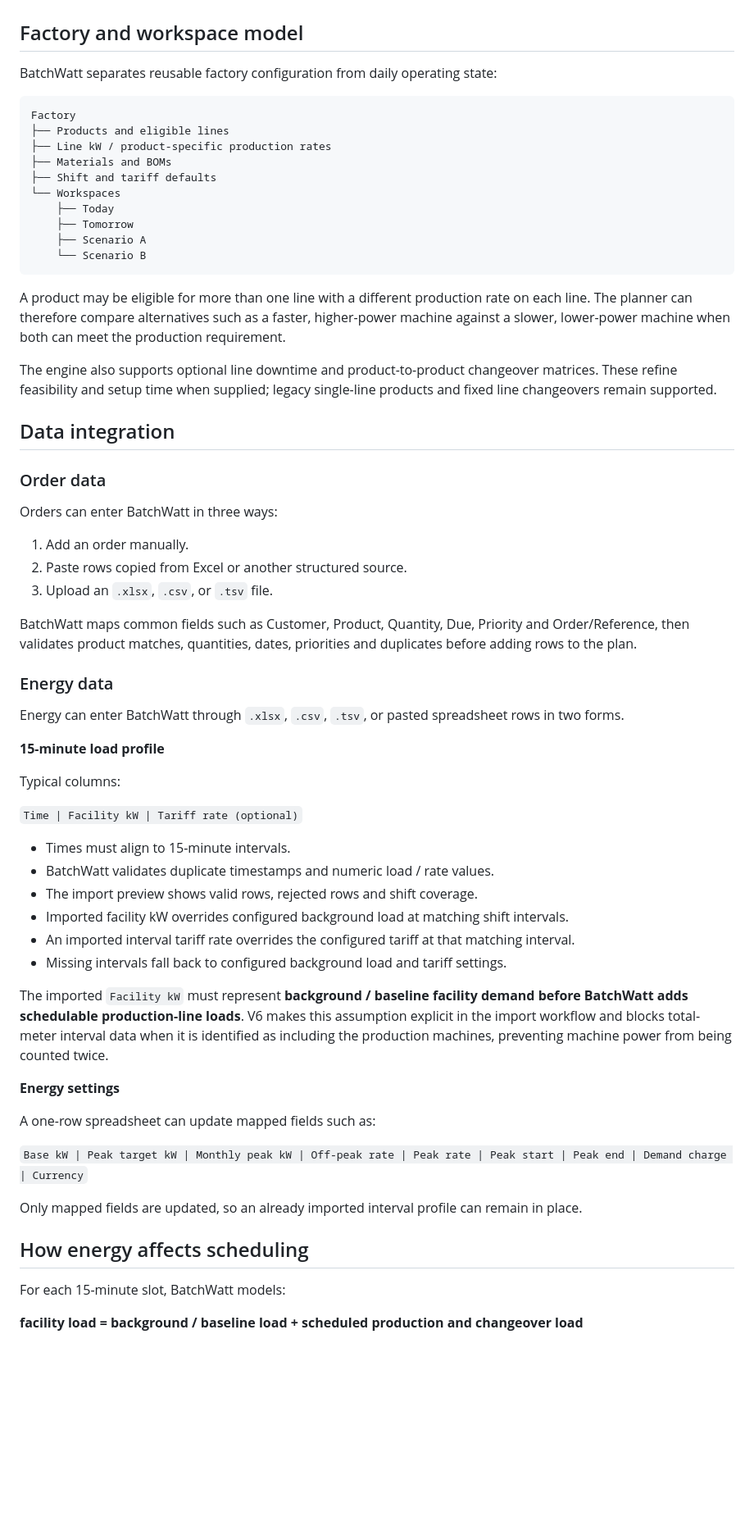
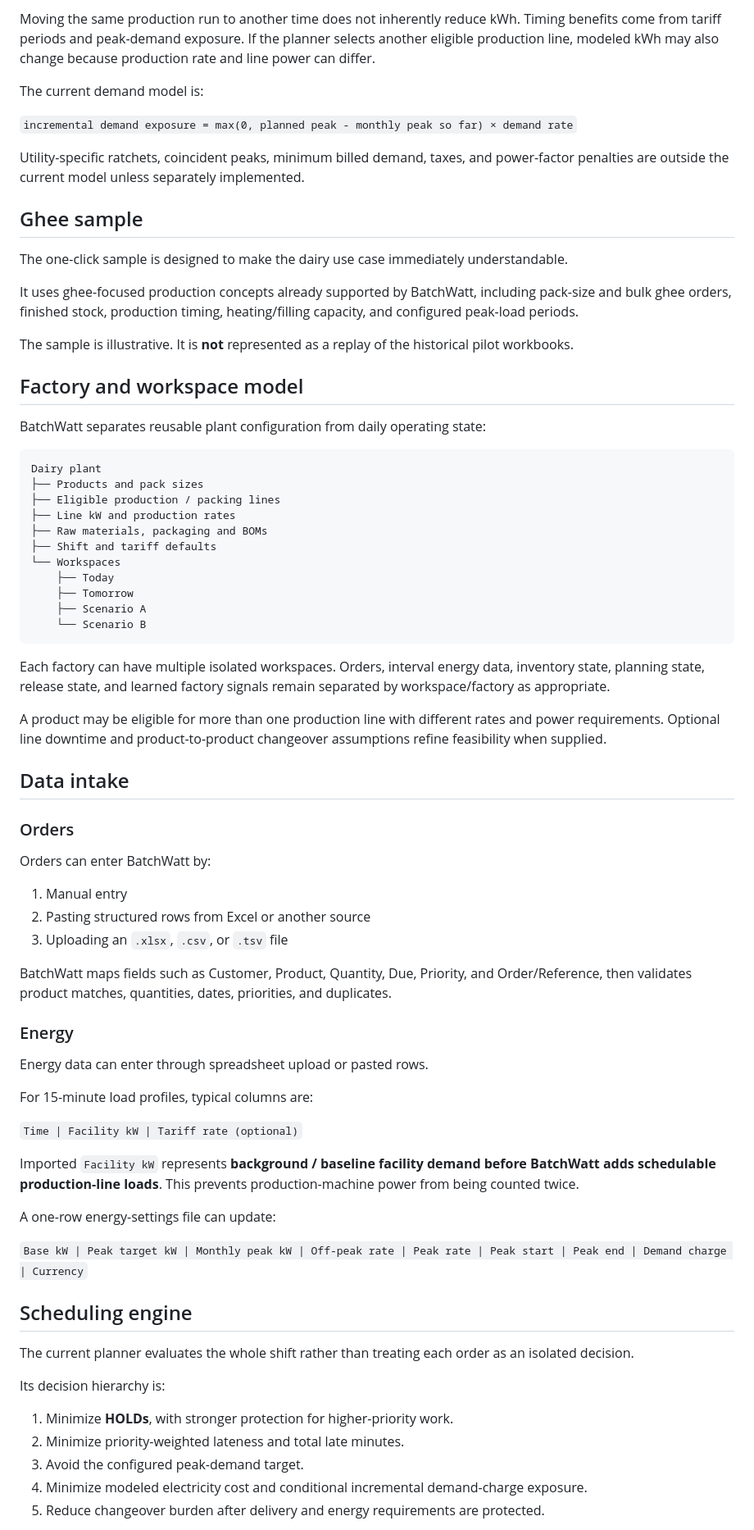
Before and after one commit to raamnandhakumar-eng/batchwatt, a Markdown page: README.md, the part around one of its changes. Shown at 82% size. GitHub-like rendering; blank space fills up the shorter version.

Commit message:
Document dairy and ghee product focus

````diff
--- a/README.md
+++ b/README.md
@@ -36,13 +72,29 @@ HOLD reasons are structured, including material, packaging, missing-data/BOM and
+Moving the same production run to another time does not inherently reduce kWh. Timing benefits come from tariff periods and peak-demand exposure. If the planner selects another eligible production line, modeled kWh may also change because production rate and line power can differ.
+
+The current demand model is:
+
+`incremental demand exposure = max(0, planned peak - monthly peak so far) × demand rate`
+
+Utility-specific ratchets, coincident peaks, minimum billed demand, taxes, and power-factor penalties are outside the current model unless separately implemented.
+
+## Ghee sample
+
+The one-click sample is designed to make the dairy use case immediately understandable.
+
+It uses ghee-focused production concepts already supported by BatchWatt, including pack-size and bulk ghee orders, finished stock, production timing, heating/filling capacity, and configured peak-load periods.
+
+The sample is illustrative. It is **not** represented as a replay of the historical pilot workbooks.
 
 ## Factory and workspace model
 
-BatchWatt separates reusable factory configuration from daily operating state:
+BatchWatt separates reusable plant configuration from daily operating state:
 
 ```text
-Factory
-├── Products and eligible lines
-├── Line kW / product-specific production rates
-├── Materials and BOMs
+Dairy plant
+├── Products and pack sizes
+├── Eligible production / packing lines
+├── Line kW and production rates
+├── Raw materials, packaging and BOMs
 ├── Shift and tariff defaults
 └── Workspaces
     ├── Today
@@ -51,52 +103,45 @@ Factory
     └── Scenario B
 ```
 
-A product may be eligible for more than one line with a different production rate on each line. The planner can therefore compare alternatives such as a faster, higher-power machine against a slower, lower-power machine when both can meet the production requirement.
+Each factory can have multiple isolated workspaces. Orders, interval energy data, inventory state, planning state, release state, and learned factory signals remain separated by workspace/factory as appropriate.
 
-The engine also supports optional line downtime and product-to-product changeover matrices. These refine feasibility and setup time when supplied; legacy single-line products and fixed line changeovers remain supported.
+A product may be eligible for more than one production line with different rates and power requirements. Optional line downtime and product-to-product changeover assumptions refine feasibility when supplied.
 
-## Data integration
+## Data intake
 
-### Order data
+### Orders
 
-Orders can enter BatchWatt in three ways:
+Orders can enter BatchWatt by:
 
-1. Add an order manually.
-2. Paste rows copied from Excel or another structured source.
-3. Upload an `.xlsx`, `.csv`, or `.tsv` file.
+1. Manual entry
+2. Pasting structured rows from Excel or another source
+3. Uploading an `.xlsx`, `.csv`, or `.tsv` file
 
-BatchWatt maps common fields such as Customer, Product, Quantity, Due, Priority and Order/Reference, then validates product matches, quantities, dates, priorities and duplicates before adding rows to the plan.
+BatchWatt maps fields such as Customer, Product, Quantity, Due, Priority, and Order/Reference, then validates product matches, quantities, dates, priorities, and duplicates.
 
-### Energy data
+### Energy
 
-Energy can enter BatchWatt through `.xlsx`, `.csv`, `.tsv`, or pasted spreadsheet rows in two forms.
+Energy data can enter through spreadsheet upload or pasted rows.
 
-**15-minute load profile**
-
-Typical columns:
+For 15-minute load profiles, typical columns are:
 
 `Time | Facility kW | Tariff rate (optional)`
 
-- Times must align to 15-minute intervals.
-- BatchWatt validates duplicate timestamps and numeric load / rate values.
-- The import preview shows valid rows, rejected rows and shift coverage.
-- Imported facility kW overrides configured background load at matching shift intervals.
-- An imported interval tariff rate overrides the configured tariff at that matching interval.
-- Missing intervals fall back to configured background load and tariff settings.
+Imported `Facility kW` represents **background / baseline facility demand before BatchWatt adds schedulable production-line loads**. This prevents production-machine power from being counted twice.
 
-The imported `Facility kW` must represent **background / baseline facility demand before BatchWatt adds schedulable production-line loads**. V6 makes this assumption explicit in the import workflow and blocks total-meter interval data when it is identified as including the production machines, preventing machine power from being counted twice.
-
-**Energy settings**
-
-A one-row spreadsheet can update mapped fields such as:
+A one-row energy-settings file can update:
 
 `Base kW | Peak target kW | Monthly peak kW | Off-peak rate | Peak rate | Peak start | Peak end | Demand charge | Currency`
 
-Only mapped fields are updated, so an already imported interval profile can remain in place.
+## Scheduling engine
 
-## How energy affects scheduling
+The current planner evaluates the whole shift rather than treating each order as an isolated decision.
 
-For each 15-minute slot, BatchWatt models:
+Its decision hierarchy is:
 
-**facility load = background / baseline load + scheduled production and changeover load**
+1. Minimize **HOLDs**, with stronger protection for higher-priority work.
+2. Minimize priority-weighted lateness and total late minutes.
+3. Avoid the configured peak-demand target.
+4. Minimize modeled electricity cost and conditional incremental demand-charge exposure.
+5. Reduce changeover burden after delivery and energy requirements are protected.
 
````
Also changed, not shown: other parts of README.md (+85 -46 lines).
